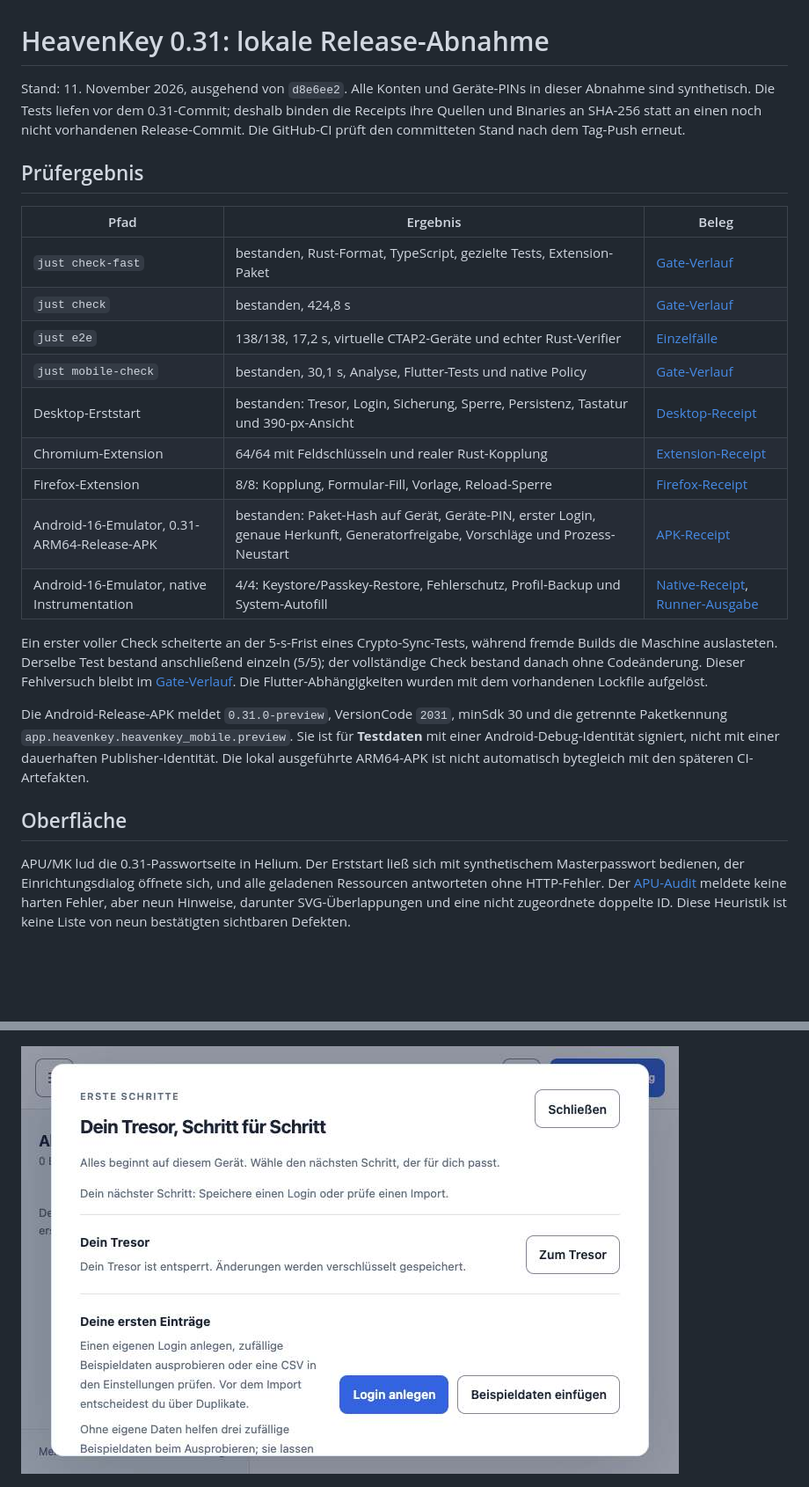
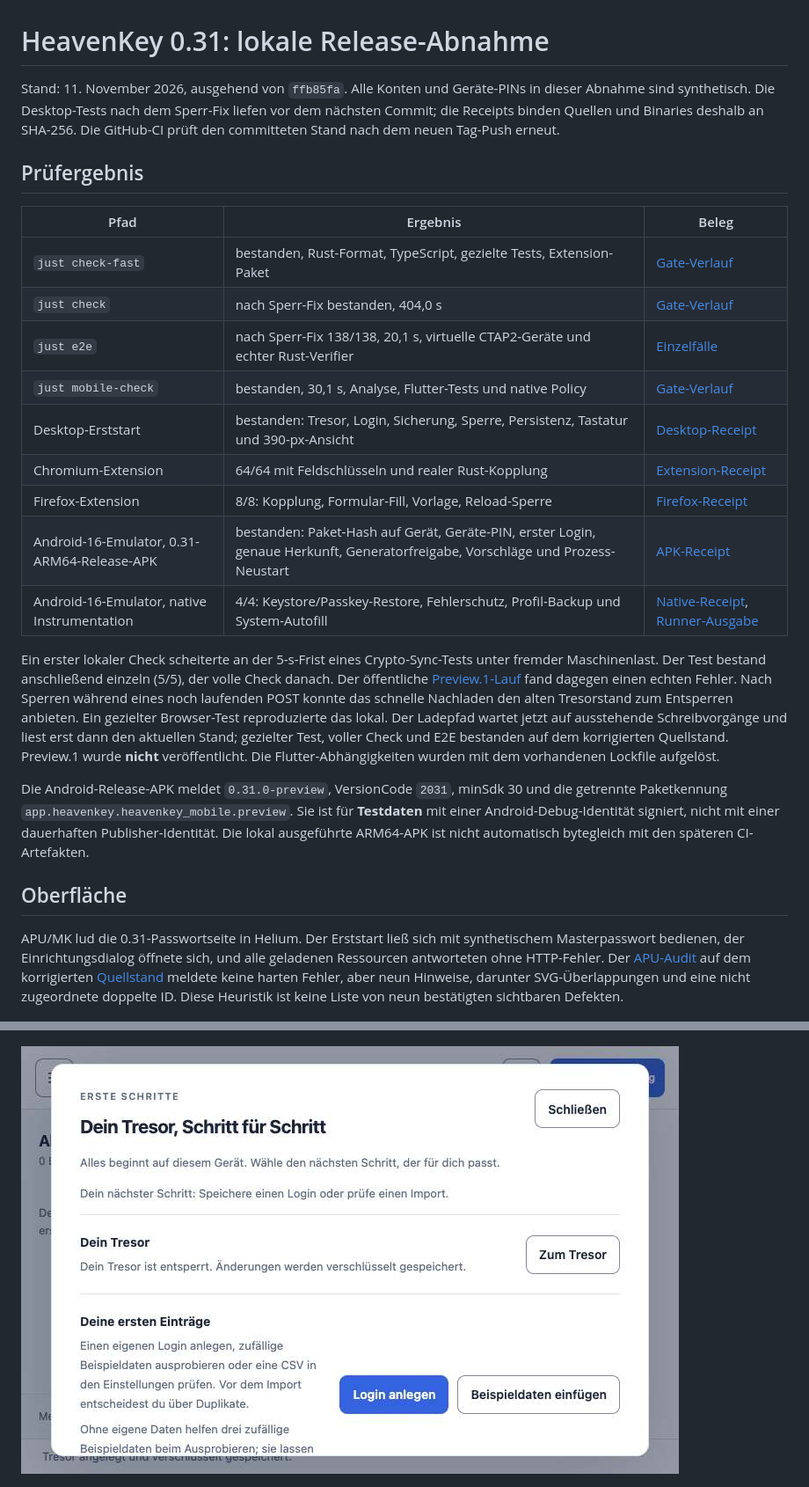
Before and after one commit to Supersynergy/HeavenKey, a Markdown page: docs/evidence/heavenkey-0.31-local-review.md, 2 parts joined by grey strips. Shown: that part at 88% size. GitHub-like rendering; pictures changed too: docs/evidence/onboarding-v031-local/apu-helium-setup.jpg; blank space fills up the shorter version.

```diff
--- a/docs/evidence/heavenkey-0.31-local-review.md
+++ b/docs/evidence/heavenkey-0.31-local-review.md
@@ -1,18 +1,18 @@
 # HeavenKey 0.31: lokale Release-Abnahme
 
-Stand: 11. November 2026, ausgehend von `d8e6ee2`. Alle Konten und Geräte-PINs
-in dieser Abnahme sind synthetisch. Die Tests liefen vor dem 0.31-Commit;
-deshalb binden die Receipts ihre Quellen und Binaries an SHA-256 statt an
-einen noch nicht vorhandenen Release-Commit. Die GitHub-CI prüft den
-committeten Stand nach dem Tag-Push erneut.
+Stand: 11. November 2026, ausgehend von `ffb85fa`. Alle Konten und
+Geräte-PINs in dieser Abnahme sind synthetisch. Die Desktop-Tests nach
+dem Sperr-Fix liefen vor dem nächsten Commit; die Receipts binden Quellen
+und Binaries deshalb an SHA-256. Die GitHub-CI prüft den committeten Stand
+nach dem neuen Tag-Push erneut.
 
 ## Prüfergebnis
 
 | Pfad | Ergebnis | Beleg |
 | --- | --- | --- |
 | `just check-fast` | bestanden, Rust-Format, TypeScript, gezielte Tests, Extension-Paket | [Gate-Verlauf](onboarding-v031-local/gates.json) |
-| `just check` | bestanden, 424,8 s | [Gate-Verlauf](onboarding-v031-local/gates.json) |
-| `just e2e` | 138/138, 17,2 s, virtuelle CTAP2-Geräte und echter Rust-Verifier | [Einzelfälle](onboarding-v031-local/e2e-current.json) |
+| `just check` | nach Sperr-Fix bestanden, 404,0 s | [Gate-Verlauf](onboarding-v031-local/gates.json) |
+| `just e2e` | nach Sperr-Fix 138/138, 20,1 s, virtuelle CTAP2-Geräte und echter Rust-Verifier | [Einzelfälle](onboarding-v031-local/e2e-current.json) |
 | `just mobile-check` | bestanden, 30,1 s, Analyse, Flutter-Tests und native Policy | [Gate-Verlauf](onboarding-v031-local/gates.json) |
 | Desktop-Erststart | bestanden: Tresor, Login, Sicherung, Sperre, Persistenz, Tastatur und 390-px-Ansicht | [Desktop-Receipt](onboarding-v031-local/desktop-acceptance.json) |
 | Chromium-Extension | 64/64 mit Feldschlüsseln und realer Rust-Kopplung | [Extension-Receipt](onboarding-v031-local/chromium-extension.json) |
@@ -20,10 +20,16 @@ committeten Stand nach dem Tag-Push erneut.
 | Android-16-Emulator, 0.31-ARM64-Release-APK | bestanden: Paket-Hash auf Gerät, Geräte-PIN, erster Login, genaue Herkunft, Generatorfreigabe, Vorschläge und Prozess-Neustart | [APK-Receipt](mobile/android-onboarding-031-preview-apk.json) |
 | Android-16-Emulator, native Instrumentation | 4/4: Keystore/Passkey-Restore, Fehlerschutz, Profil-Backup und System-Autofill | [Native-Receipt](mobile/android-native-031-local.json), [Runner-Ausgabe](mobile/android-native-031-instrumentation.txt) |
 
-Ein erster voller Check scheiterte an der 5-s-Frist eines Crypto-Sync-Tests,
-während fremde Builds die Maschine auslasteten. Derselbe Test bestand
-anschließend einzeln (5/5); der vollständige Check bestand danach ohne
-Codeänderung. Dieser Fehlversuch bleibt im [Gate-Verlauf](onboarding-v031-local/gates.json).
+Ein erster lokaler Check scheiterte an der 5-s-Frist eines Crypto-Sync-Tests
+unter fremder Maschinenlast. Der Test bestand anschließend einzeln (5/5),
+der volle Check danach. Der öffentliche
+[Preview.1-Lauf](https://github.com/Supersynergy/HeavenKey/actions/runs/43106587319)
+fand dagegen einen echten Fehler. Nach Sperren während eines noch laufenden
+POST konnte das schnelle Nachladen den alten Tresorstand zum Entsperren
+anbieten. Ein gezielter Browser-Test reproduzierte das lokal.
+Der Ladepfad wartet jetzt auf ausstehende Schreibvorgänge und liest erst
+dann den aktuellen Stand; gezielter Test, voller Check und E2E bestanden
+auf dem korrigierten Quellstand. Preview.1 wurde **nicht** veröffentlicht.
 Die Flutter-Abhängigkeiten wurden mit dem vorhandenen Lockfile aufgelöst.
 
 Die Android-Release-APK meldet `0.31.0-preview`, VersionCode `2031`, minSdk 30
@@ -37,7 +43,8 @@ ist nicht automatisch bytegleich mit den späteren CI-Artefakten.
 APU/MK lud die 0.31-Passwortseite in Helium. Der Erststart ließ sich mit
 synthetischem Masterpasswort bedienen, der Einrichtungsdialog öffnete sich,
 und alle geladenen Ressourcen antworteten ohne HTTP-Fehler. Der
-[APU-Audit](onboarding-v031-local/apu-helium-audit.json) meldete keine harten
+[APU-Audit](onboarding-v031-local/apu-helium-audit.json) auf dem korrigierten
+[Quellstand](onboarding-v031-local/apu-helium-source.json) meldete keine harten
 Fehler, aber neun Hinweise, darunter SVG-Überlappungen und eine
 nicht zugeordnete doppelte ID. Diese Heuristik ist keine Liste von neun
 bestätigten sichtbaren Defekten.
```
Also changed, not shown: other parts of docs/evidence/heavenkey-0.31-local-review.md (+4 -4 lines), docs/DISTRIBUTION.md (+2 -2 lines), docs/releases/0.31.0.md (+5 -3 lines), 10 other files.
